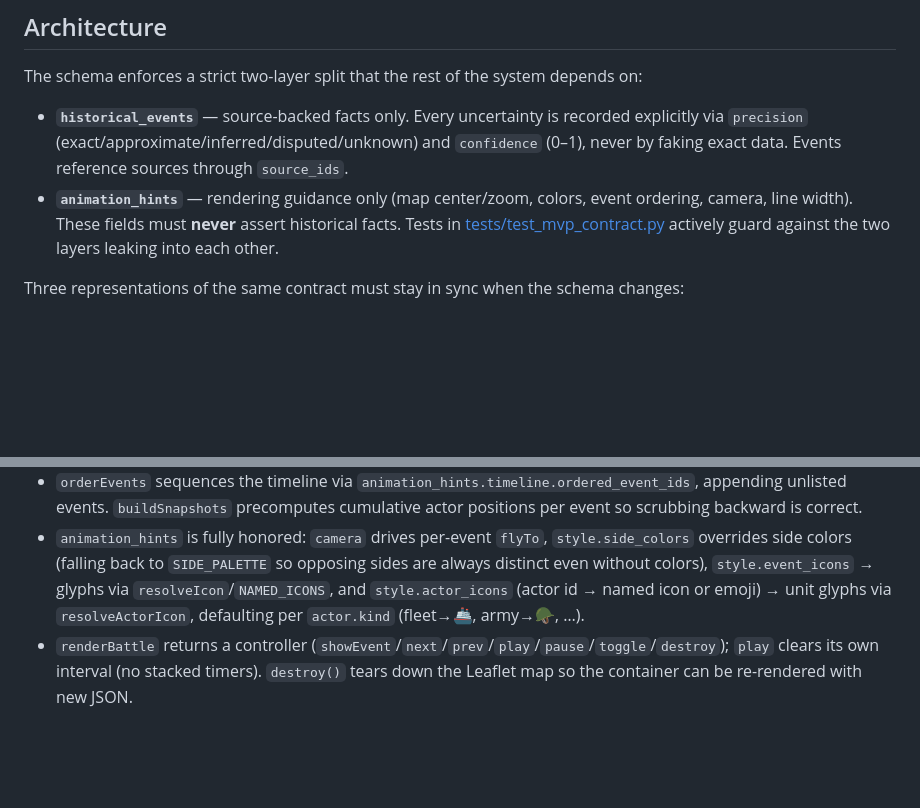
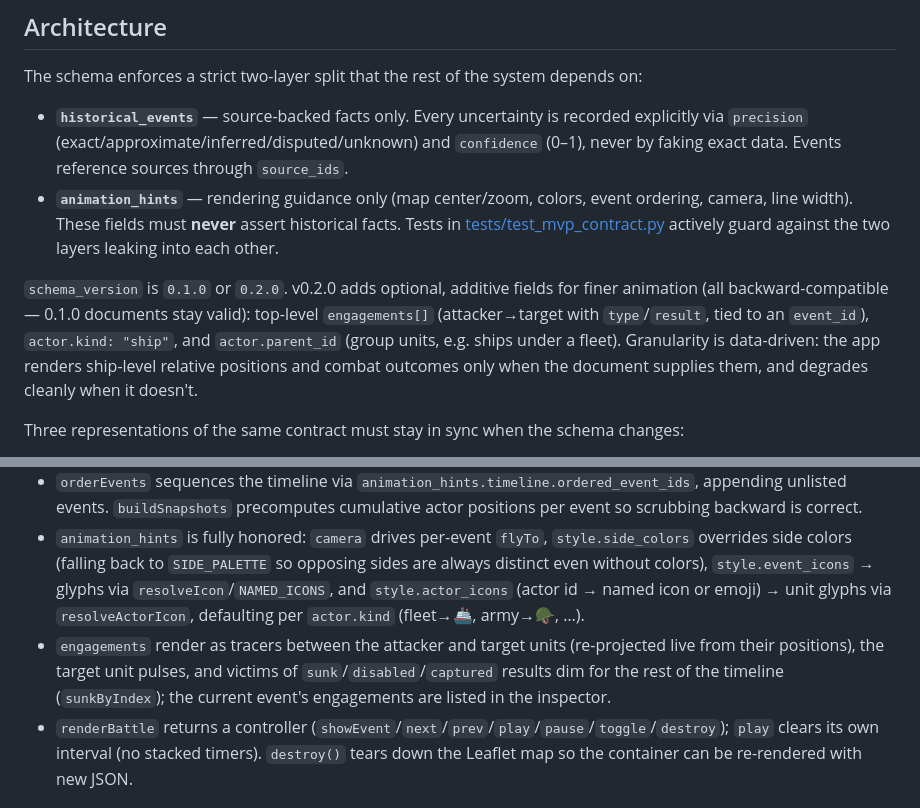
Before and after one commit to mbb200291/battle-animate-z, a Markdown page: CLAUDE.md, 2 parts joined by grey strips. Rendered like a GitHub page; blank space fills up the shorter version.

```diff
--- a/CLAUDE.md
+++ b/CLAUDE.md
@@ -36,6 +36,8 @@ The schema enforces a strict two-layer split that the rest of the system depends
 - **`historical_events`** — source-backed facts only. Every uncertainty is recorded explicitly via `precision` (exact/approximate/inferred/disputed/unknown) and `confidence` (0–1), never by faking exact data. Events reference sources through `source_ids`.
 - **`animation_hints`** — rendering guidance only (map center/zoom, colors, event ordering, camera, line width). These fields must **never** assert historical facts. Tests in [tests/test_mvp_contract.py](tests/test_mvp_contract.py) actively guard against the two layers leaking into each other.
 
+`schema_version` is `0.1.0` or `0.2.0`. v0.2.0 adds optional, additive fields for finer animation (all backward-compatible — 0.1.0 documents stay valid): top-level `engagements[]` (attacker→target with `type`/`result`, tied to an `event_id`), `actor.kind: "ship"`, and `actor.parent_id` (group units, e.g. ships under a fleet). Granularity is data-driven: the app renders ship-level relative positions and combat outcomes only when the document supplies them, and degrades cleanly when it doesn't.
+
 Three representations of the same contract must stay in sync when the schema changes:
 
 1. [schemas/battle-animation-schema.json](schemas/battle-animation-schema.json) — the source of truth (JSON Schema draft 2020-12, `$defs` + local `$ref`s).
@@ -54,6 +56,7 @@ Three representations of the same contract must stay in sync when the schema cha
 - `validateBattle(battle)` is a browser-side port of [battle_animation/validator.py](battle_animation/validator.py)'s reference checks (required keys, schema version, event-type enum, all `*_id(s)` cross-references). [app/index.html](app/index.html) runs it before rendering and shows failures in an error banner — keep it in sync with the Python validator.
 - `orderEvents` sequences the timeline via `animation_hints.timeline.ordered_event_ids`, appending unlisted events. `buildSnapshots` precomputes cumulative actor positions per event so scrubbing backward is correct.
 - `animation_hints` is fully honored: `camera` drives per-event `flyTo`, `style.side_colors` overrides side colors (falling back to `SIDE_PALETTE` so opposing sides are always distinct even without colors), `style.event_icons` → glyphs via `resolveIcon`/`NAMED_ICONS`, and `style.actor_icons` (actor id → named icon or emoji) → unit glyphs via `resolveActorIcon`, defaulting per `actor.kind` (fleet→🚢, army→🪖, …).
+- `engagements` render as tracers between the attacker and target units (re-projected live from their positions), the target unit pulses, and victims of `sunk`/`disabled`/`captured` results dim for the rest of the timeline (`sunkByIndex`); the current event's engagements are listed in the inspector.
 - `renderBattle` returns a controller (`showEvent`/`next`/`prev`/`play`/`pause`/`toggle`/`destroy`); `play` clears its own interval (no stacked timers). `destroy()` tears down the Leaflet map so the container can be re-rendered with new JSON.
 
 ## Conventions
```
Also changed, not shown: README.md (+30 -4 lines).
